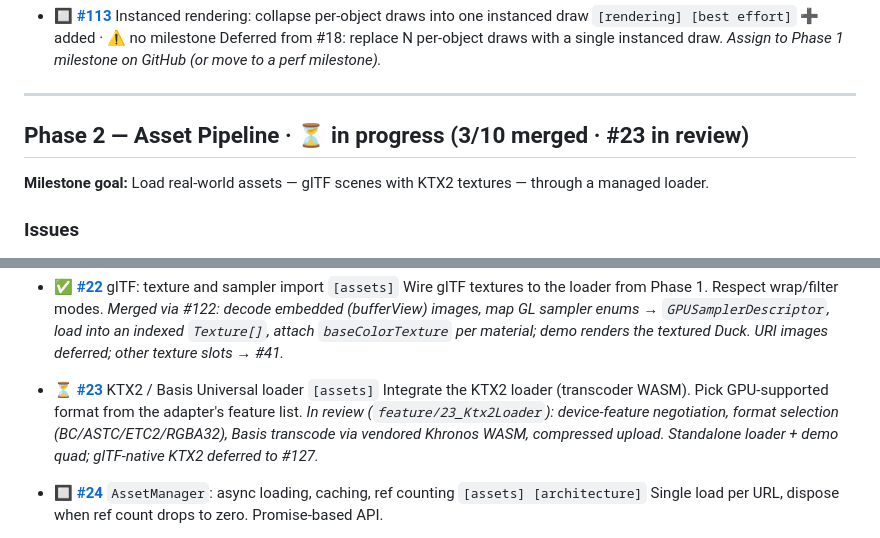
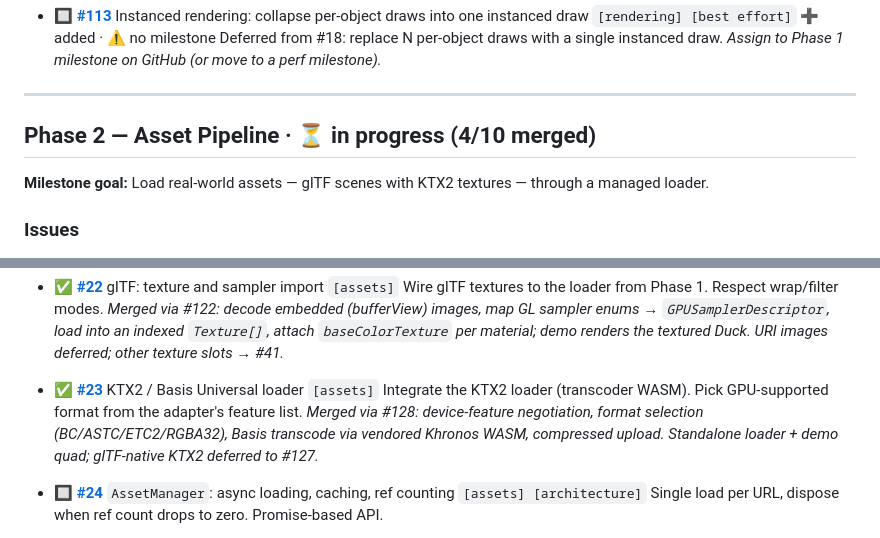
Before and after one commit to mliang1604/pharos, a Markdown page: PLAN.md, 2 parts joined by grey strips. Rendered like a GitHub page.

Commit message:
Mark #23 merged in PLAN
Flip #23 to merged; lands on main with the #128 merge that closes it.

Refs #23

Co-Authored-By: Claude Opus 4.8 (1M context) <noreply@anthropic.com>

```diff
--- a/PLAN.md
+++ b/PLAN.md
@@ -112,7 +112,7 @@ state.
 
 ---
 
-## Phase 2 — Asset Pipeline · ⏳ in progress (3/10 merged · #23 in review)
+## Phase 2 — Asset Pipeline · ⏳ in progress (4/10 merged)
 
 **Milestone goal:** Load real-world assets — glTF scenes with KTX2 textures — through a managed loader.
 
@@ -133,9 +133,9 @@ state.
   Wire glTF textures to the loader from Phase 1. Respect wrap/filter modes.
   _Merged via #122: decode embedded (bufferView) images, map GL sampler enums → `GPUSamplerDescriptor`, load into an indexed `Texture[]`, attach `baseColorTexture` per material; demo renders the textured Duck. URI images deferred; other texture slots → #41._
 
-- ⏳ **[#23](https://github.com/mliang1604/pharos/issues/23)** KTX2 / Basis Universal loader `[assets]`
+- ✅ **[#23](https://github.com/mliang1604/pharos/issues/23)** KTX2 / Basis Universal loader `[assets]`
   Integrate the KTX2 loader (transcoder WASM). Pick GPU-supported format from the adapter's feature list.
-  _In review (`feature/23_Ktx2Loader`): device-feature negotiation, format selection (BC/ASTC/ETC2/RGBA32), Basis transcode via vendored Khronos WASM, compressed upload. Standalone loader + demo quad; glTF-native KTX2 deferred to #127._
+  _Merged via #128: device-feature negotiation, format selection (BC/ASTC/ETC2/RGBA32), Basis transcode via vendored Khronos WASM, compressed upload. Standalone loader + demo quad; glTF-native KTX2 deferred to #127._
 
 - 🔲 **[#24](https://github.com/mliang1604/pharos/issues/24)** `AssetManager`: async loading, caching, ref counting `[assets] [architecture]`
   Single load per URL, dispose when ref count drops to zero. Promise-based API.
```
